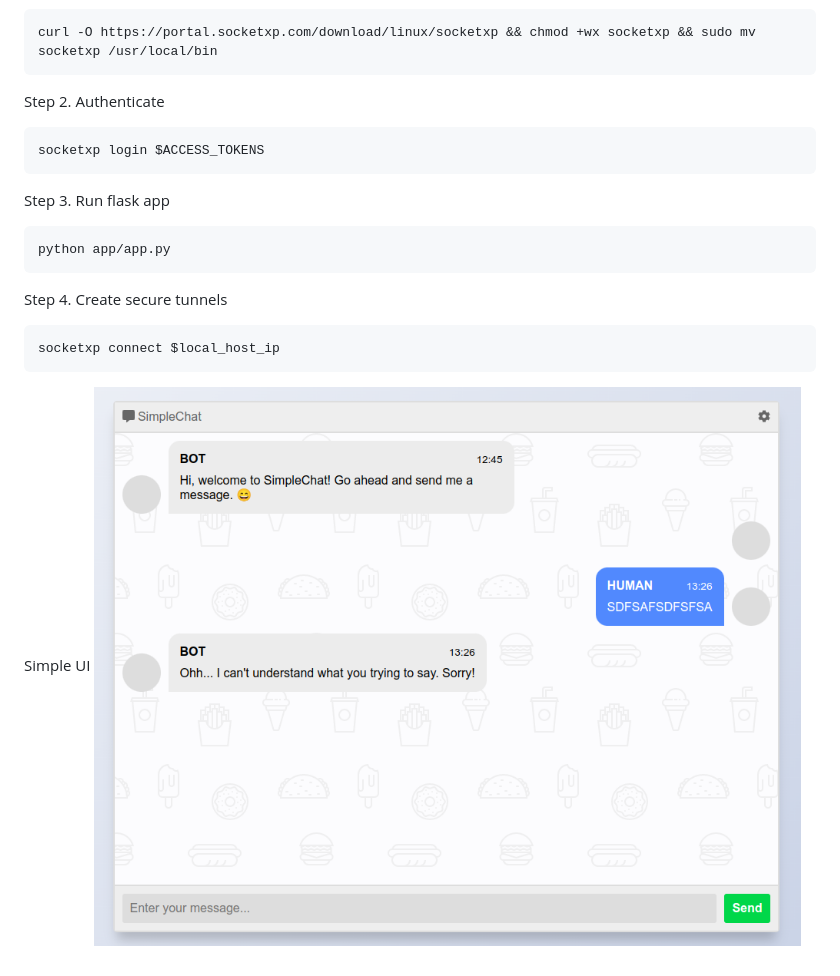
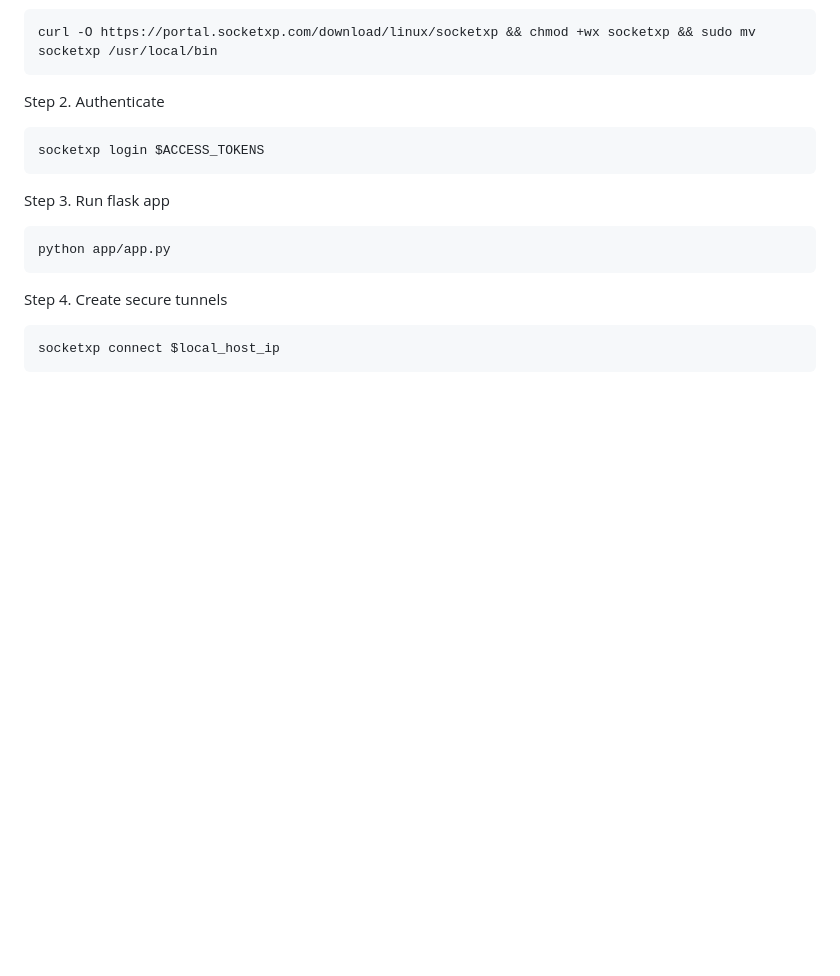
Before and after one commit to hduc-le/LoRA-CLM, a Markdown page: README.md, the part around the change. Drawn GitHub-style; blank space fills up the shorter version.

Commit message:
rm img-ui

````diff
--- a/README.md
+++ b/README.md
@@ -79,6 +79,3 @@ Step 4. Create secure tunnels
 ```bash
 socketxp connect $local_host_ip
 ```
-
-Simple UI
-![chatbot-ui](/app/imgs/chatbot-simple-ui.png)
````
